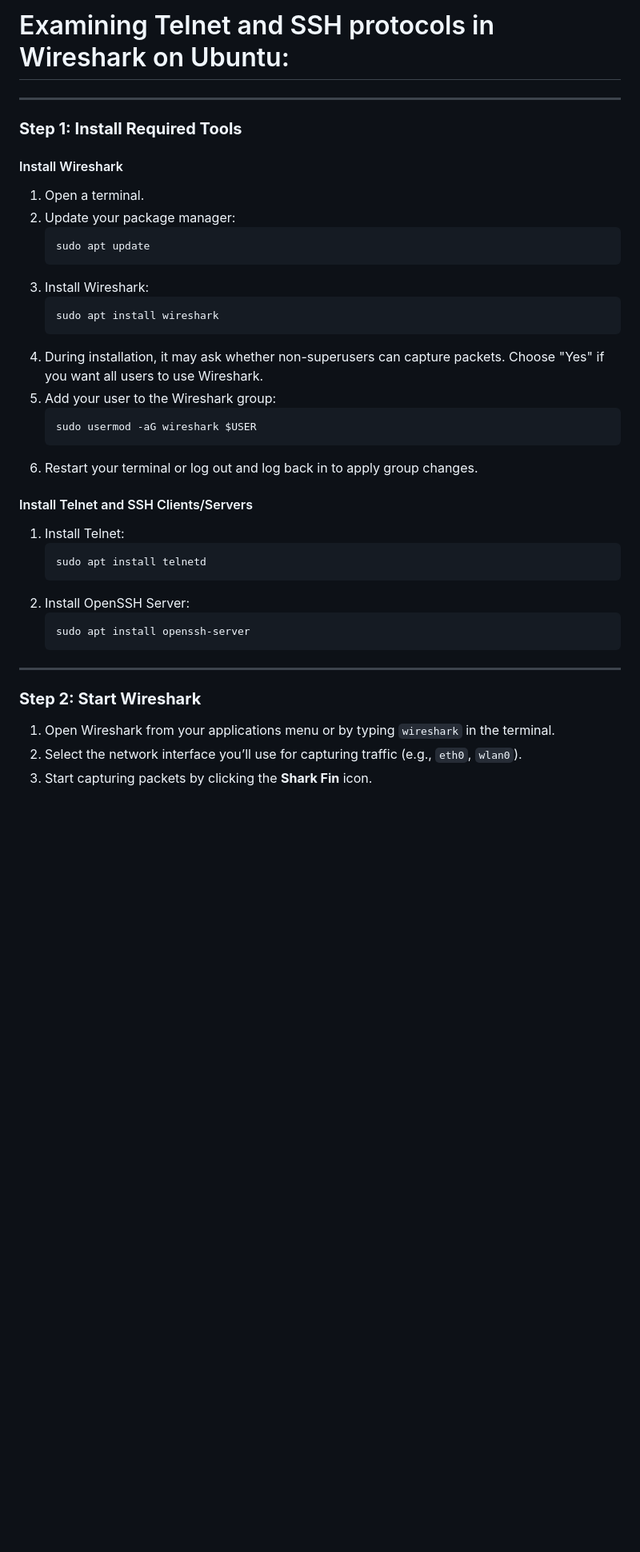
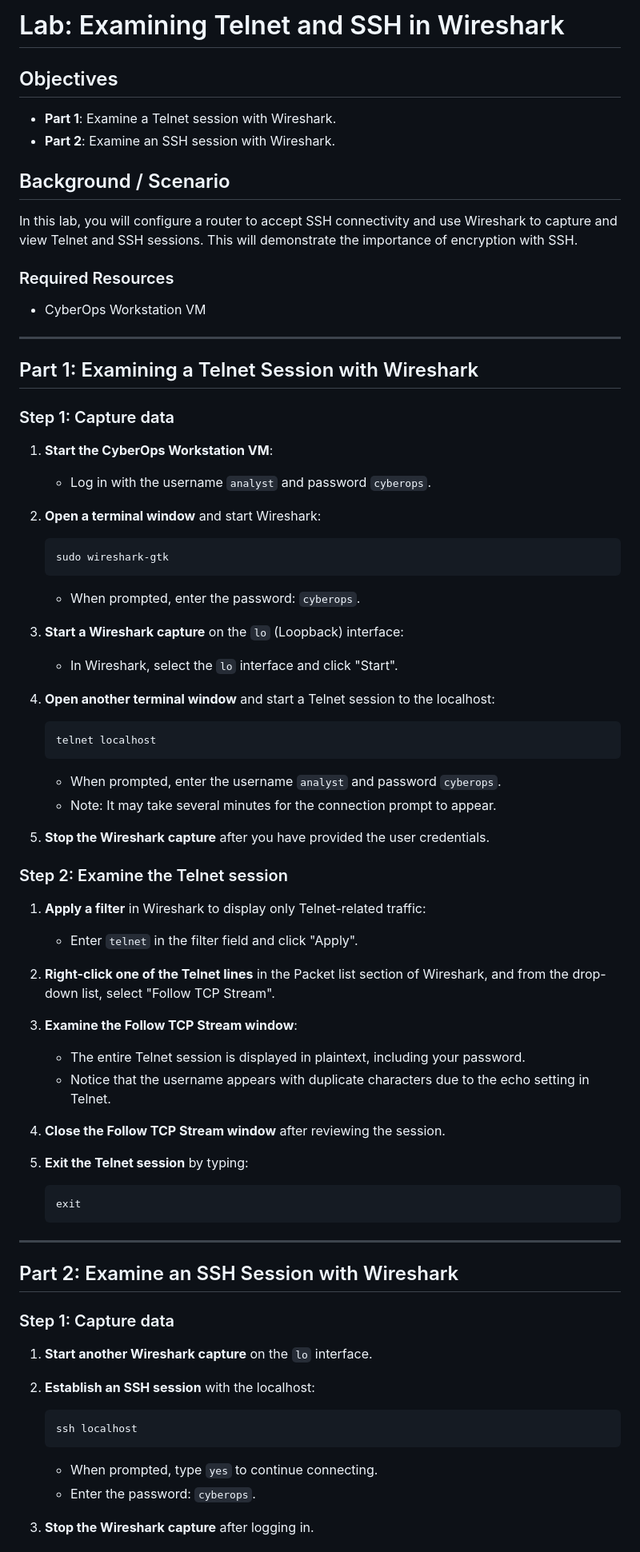
Before and after one commit to shivam92211/MScIT, a Markdown page: Security/2a.md, the part around one of its changes. Shown at 80% size. Drawn GitHub-style; blank space fills up the shorter version.

````diff
--- a/Security/2a.md
+++ b/Security/2a.md
@@ -1,38 +1,71 @@
-# Examining Telnet and SSH protocols in Wireshark on Ubuntu:
+# Lab: Examining Telnet and SSH in Wireshark
+
+## Objectives
+- **Part 1**: Examine a Telnet session with Wireshark.
+- **Part 2**: Examine an SSH session with Wireshark.
+
+## Background / Scenario
+In this lab, you will configure a router to accept SSH connectivity and use Wireshark to capture and view Telnet and SSH sessions. This will demonstrate the importance of encryption with SSH.
+
+### Required Resources
+- CyberOps Workstation VM
 
 ---
 
-### **Step 1: Install Required Tools**
-#### Install Wireshark
-1. Open a terminal.
-2. Update your package manager:
+## Part 1: Examining a Telnet Session with Wireshark
+
+### Step 1: Capture data
+1. **Start the CyberOps Workstation VM**:
+   - Log in with the username `analyst` and password `cyberops`.
+
+2. **Open a terminal window** and start Wireshark:
    ```bash
-   sudo apt update
+   sudo wireshark-gtk
    ```
-3. Install Wireshark:
+   - When prompted, enter the password: `cyberops`.
+
+3. **Start a Wireshark capture** on the `lo` (Loopback) interface:
+   - In Wireshark, select the `lo` interface and click "Start".
+
+4. **Open another terminal window** and start a Telnet session to the localhost:
    ```bash
-   sudo apt install wireshark
+   telnet localhost
    ```
-4. During installation, it may ask whether non-superusers can capture packets. Choose "Yes" if you want all users to use Wireshark.
-5. Add your user to the Wireshark group:
+   - When prompted, enter the username `analyst` and password `cyberops`.
+   - Note: It may take several minutes for the connection prompt to appear.
+
+5. **Stop the Wireshark capture** after you have provided the user credentials.
+
+### Step 2: Examine the Telnet session
+1. **Apply a filter** in Wireshark to display only Telnet-related traffic:
+   - Enter `telnet` in the filter field and click "Apply".
+
+2. **Right-click one of the Telnet lines** in the Packet list section of Wireshark, and from the drop-down list, select "Follow TCP Stream".
+
+3. **Examine the Follow TCP Stream window**:
+   - The entire Telnet session is displayed in plaintext, including your password.
+   - Notice that the username appears with duplicate characters due to the echo setting in Telnet.
+
+4. **Close the Follow TCP Stream window** after reviewing the session.
+
+5. **Exit the Telnet session** by typing:
    ```bash
-   sudo usermod -aG wireshark $USER
-   ```
-6. Restart your terminal or log out and log back in to apply group changes.
-
-#### Install Telnet and SSH Clients/Servers
-1. Install Telnet:
-   ```bash
-   sudo apt install telnetd
-   ```
-2. Install OpenSSH Server:
-   ```bash
-   sudo apt install openssh-server
+   exit
    ```
 
 ---
 
-### **Step 2: Start Wireshark**
-1. Open Wireshark from your applications menu or by typing `wireshark` in the terminal.
-2. Select the network interface you’ll use for capturing traffic (e.g., `eth0`, `wlan0`).
-3. Start capturing packets by clicking the **Shark Fin** icon.
+## Part 2: Examine an SSH Session with Wireshark
+
+### Step 1: Capture data
+1. **Start another Wireshark capture** on the `lo` interface.
+
+2. **Establish an SSH session** with the localhost:
+   ```bash
+   ssh localhost
+   ```
+   - When prompted, type `yes` to continue connecting.
+   - Enter the password: `cyberops`.
+
+3. **Stop the Wireshark capture** after logging in.
+
````
Also changed, not shown: other parts of Security/2a.md (+16 -102 lines).
